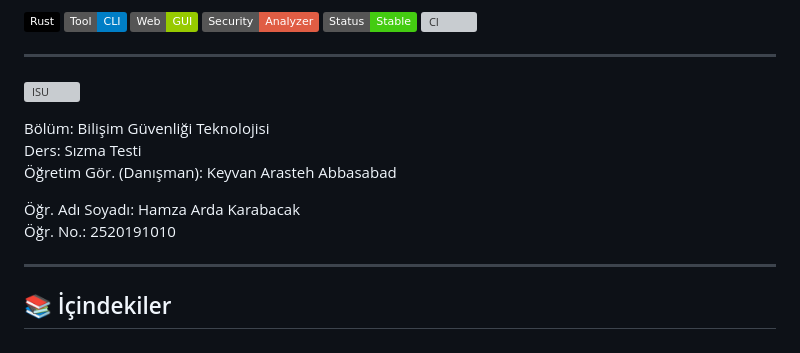
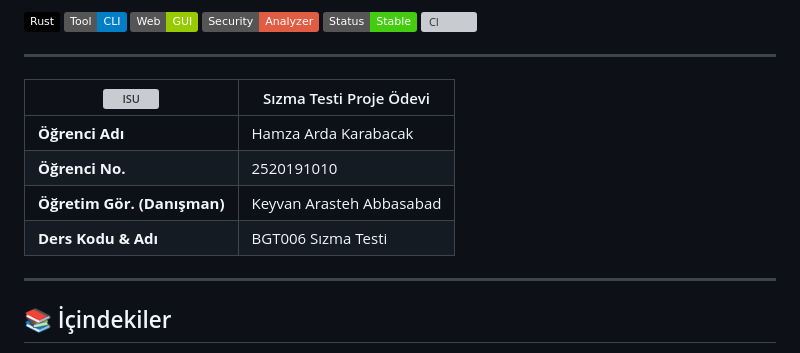
Before and after one commit to frudotz/ISU-SecOps-Engine, a Markdown page: README.md, the part around the change. Drawn GitHub-style; badges without logos; grey boxes are pictures that could not be loaded.

Commit message:
Update README to streamline student information
Removed redundant student information and formatted the table.

```diff
--- a/README.md
+++ b/README.md
@@ -13,14 +13,12 @@ Bu proje, gerçek dünya kullanım senaryolarını hedefleyen, performanslı ve
 
 ---
 
-![ISU](https://www.istinye.edu.tr/sites/default/files/2025-07/isu_logo_tr-1.svg)
-
-Bölüm: Bilişim Güvenliği Teknolojisi
-Ders: Sızma Testi
-Öğretim Gör. (Danışman): Keyvan Arasteh Abbasabad
-
-Öğr. Adı Soyadı: Hamza Arda Karabacak
-Öğr. No.: 2520191010
+| ![ISU](https://www.istinye.edu.tr/sites/default/files/2025-07/isu_logo_tr-1.svg) | Sızma Testi Proje Ödevi |
+|---|---|
+| **Öğrenci Adı** | Hamza Arda Karabacak |
+| **Öğrenci No.** | 2520191010 |
+| **Öğretim Gör. (Danışman)** | Keyvan Arasteh Abbasabad |
+| **Ders Kodu & Adı** | BGT006 Sızma Testi |
 
 ---
 
```
